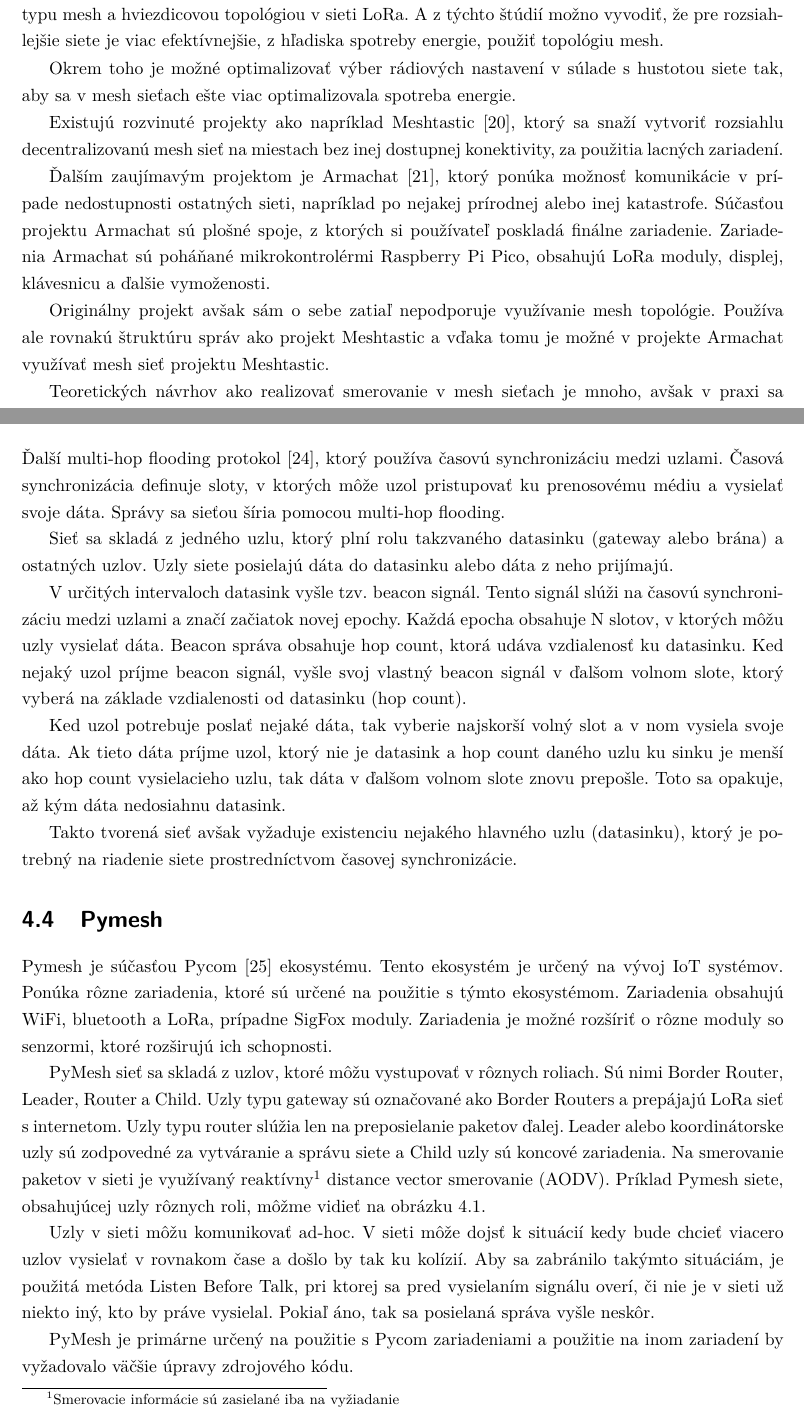
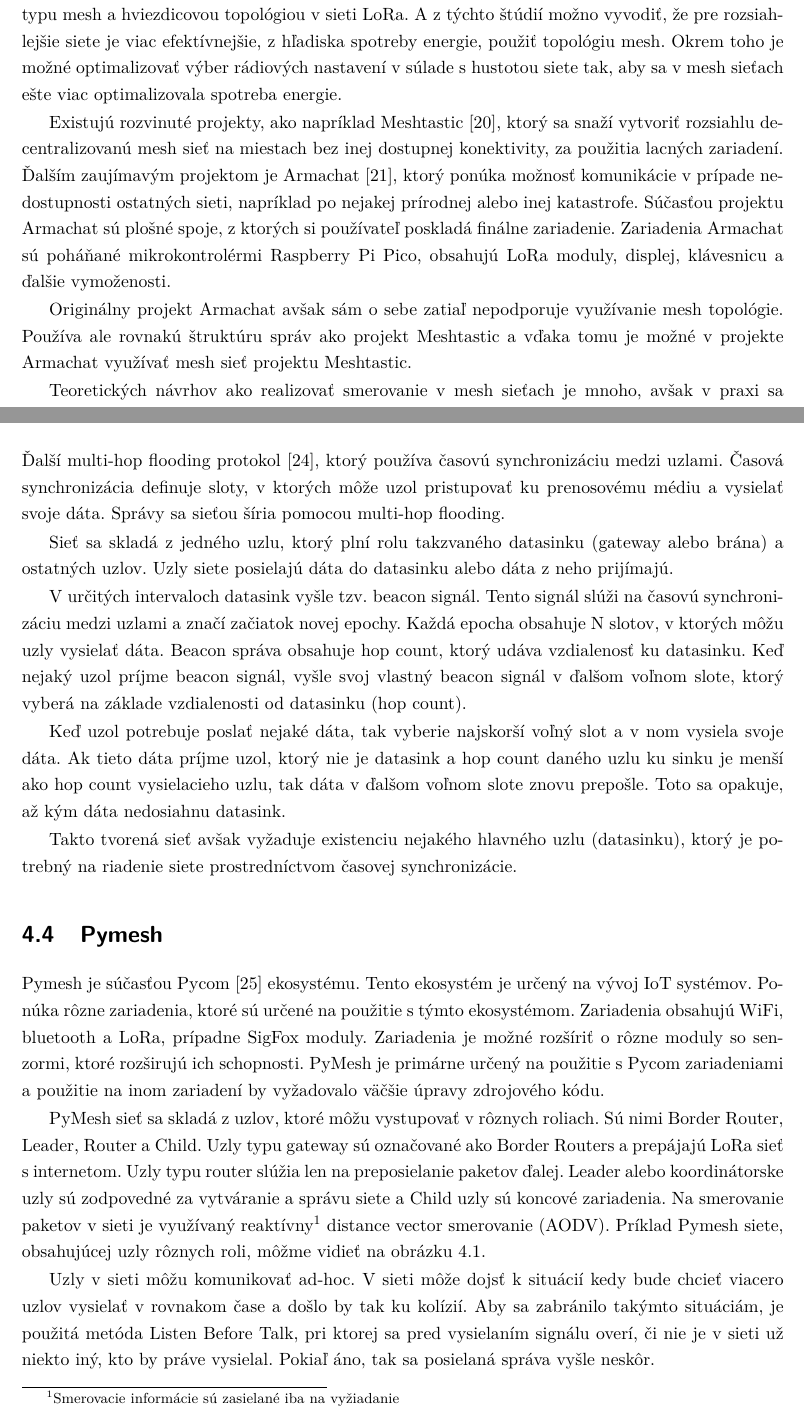
Before and after one commit to ImTheBadWolf/lora_mesh_monorepo, a LaTeX thesis (latex/Master.tex): two parts of pages 25 and 27 of 70, joined at a grey line, cut so that both start at the same text. Compiled offline with pdfLaTeX.

Commit message:
chapter 4 corrections

```diff
--- a/latex/Master.tex
+++ b/latex/Master.tex
@@ -474,19 +474,16 @@ Použitie mesh topológie môže so sebou prinášať rôzne výhody oproti bež
 Vo výskume od Ochoa et al. \cite{8115793} porovnávali spotrebu energie medzi
 topológiou typu mesh a hviezdicovou topológiou v sieti LoRa. A z týchto štúdií možno vyvodiť, že pre rozsiahlejšie siete je viac
 efektívnejšie, z hľadiska spotreby energie, použiť topológiu mesh.
-
 Okrem toho je možné optimalizovať výber rádiových nastavení v súlade s hustotou siete tak,
 aby sa v mesh sieťach ešte viac optimalizovala spotreba energie.
 
-
-Existujú rozvinuté projekty ako napríklad Meshtastic \cite{meshtastic}, ktorý sa snaží vytvoriť rozsiahlu decentralizovanú mesh sieť na miestach bez inej dostupnej konektivity,
+Existujú rozvinuté projekty, ako napríklad Meshtastic \cite{meshtastic}, ktorý sa snaží vytvoriť rozsiahlu decentralizovanú mesh sieť na miestach bez inej dostupnej konektivity,
 za použitia lacných zariadení.
-
 Ďalším zaujímavým projektom je Armachat \cite{armachat}, ktorý ponúka možnosť komunikácie v prípade nedostupnosti ostatných sieti, napríklad po nejakej prírodnej alebo inej katastrofe.
 Súčasťou projektu Armachat sú plošné spoje, z ktorých si používateľ poskladá finálne zariadenie.
 Zariadenia Armachat sú poháňané mikrokontrolérmi Raspberry Pi Pico, obsahujú LoRa moduly, displej, klávesnicu a ďalšie vymoženosti.
 
-Originálny projekt avšak sám o sebe zatiaľ nepodporuje využívanie mesh topológie. Používa ale rovnakú štruktúru správ ako projekt Meshtastic a vďaka tomu je možné
+Originálny projekt Armachat avšak sám o sebe zatiaľ nepodporuje využívanie mesh topológie. Používa ale rovnakú štruktúru správ ako projekt Meshtastic a vďaka tomu je možné
 v projekte Armachat využívať mesh sieť projektu Meshtastic.
 
 Teoretických návrhov ako realizovať smerovanie v mesh sieťach je mnoho, avšak v praxi sa najčastejšie stretávame s
@@ -532,11 +529,11 @@ vysielať svoje dáta. Správy sa sieťou šíria pomocou multi-hop flooding.
 Sieť sa skladá z jedného uzlu, ktorý plní rolu takzvaného datasinku (gateway alebo brána) a ostatných uzlov. Uzly siete posielajú dáta do datasinku alebo dáta z neho prijímajú.
 
 V určitých intervaloch datasink vyšle tzv. beacon signál. Tento signál slúži na časovú synchronizáciu medzi uzlami a značí začiatok novej epochy.
-Každá epocha obsahuje N slotov, v ktorých môžu uzly vysielať dáta. Beacon správa obsahuje hop count, ktorá udáva vzdialenosť ku datasinku.
-Ked nejaký uzol príjme beacon signál, vyšle svoj vlastný beacon signál v ďalšom volnom slote, ktorý vyberá na základe vzdialenosti od datasinku (hop count).
-
-Ked uzol potrebuje poslať nejaké dáta, tak vyberie najskorší volný slot a v nom vysiela svoje dáta. Ak tieto dáta príjme uzol, ktorý nie je datasink a
-hop count daného uzlu ku sinku je menší ako hop count vysielacieho uzlu, tak dáta v ďalšom volnom slote znovu prepošle. Toto sa opakuje, až
+Každá epocha obsahuje N slotov, v ktorých môžu uzly vysielať dáta. Beacon správa obsahuje hop count, ktorý udáva vzdialenosť ku datasinku.
+Keď nejaký uzol príjme beacon signál, vyšle svoj vlastný beacon signál v ďalšom voľnom slote, ktorý vyberá na základe vzdialenosti od datasinku (hop count).
+
+Keď uzol potrebuje poslať nejaké dáta, tak vyberie najskorší voľný slot a v nom vysiela svoje dáta. Ak tieto dáta príjme uzol, ktorý nie je datasink a
+hop count daného uzlu ku sinku je menší ako hop count vysielacieho uzlu, tak dáta v ďalšom voľnom slote znovu prepošle. Toto sa opakuje, až
 kým dáta nedosiahnu datasink.
 
 Takto tvorená sieť avšak vyžaduje existenciu nejakého hlavného uzlu (datasinku), ktorý je potrebný na riadenie siete prostredníctvom časovej synchronizácie.
@@ -544,6 +541,7 @@ Takto tvorená sieť avšak vyžaduje existenciu nejakého hlavného uzlu (datas
 \section{Pymesh}
 Pymesh je súčasťou Pycom \cite{pycom} ekosystému. Tento ekosystém je určený na vývoj IoT systémov. Ponúka rôzne zariadenia, ktoré sú určené na použitie s týmto
 ekosystémom. Zariadenia obsahujú WiFi, bluetooth a LoRa, prípadne SigFox moduly. Zariadenia je možné rozšíriť o rôzne moduly so senzormi, ktoré rozširujú ich schopnosti.
+PyMesh je primárne určený na použitie s Pycom zariadeniami a použitie na inom zariadení by vyžadovalo väčšie úpravy zdrojového kódu.
 
 PyMesh sieť sa skladá z uzlov, ktoré môžu vystupovať v rôznych roliach. Sú nimi Border Router, Leader, Router a Child. Uzly typu gateway sú označované ako Border Routers a prepájajú LoRa sieť s
 internetom. Uzly typu router slúžia len na preposielanie paketov ďalej. Leader alebo koordinátorske uzly sú zodpovedné za vytváranie a správu siete a Child uzly sú koncové
@@ -554,8 +552,6 @@ Uzly v sieti môžu komunikovať ad-hoc. V sieti môže dojsť k situácií kedy
 Aby sa zabránilo takýmto situáciám, je použitá metóda Listen Before Talk, pri ktorej sa pred vysielaním signálu overí, či nie je v sieti už niekto iný, kto by práve
 vysielal. Pokiaľ áno, tak sa posielaná správa vyšle neskôr.
 
-PyMesh je primárne určený na použitie s Pycom zariadeniami a použitie na inom zariadení by vyžadovalo väčšie úpravy zdrojového kódu.
-
 \begin{figure}[h!]
 	\centering
 	\includegraphics[width=0.75\textwidth]{Figures/pymesh_roles.png}
```
Also changed, not shown: latex/Master.tex (21 more changed lines).
